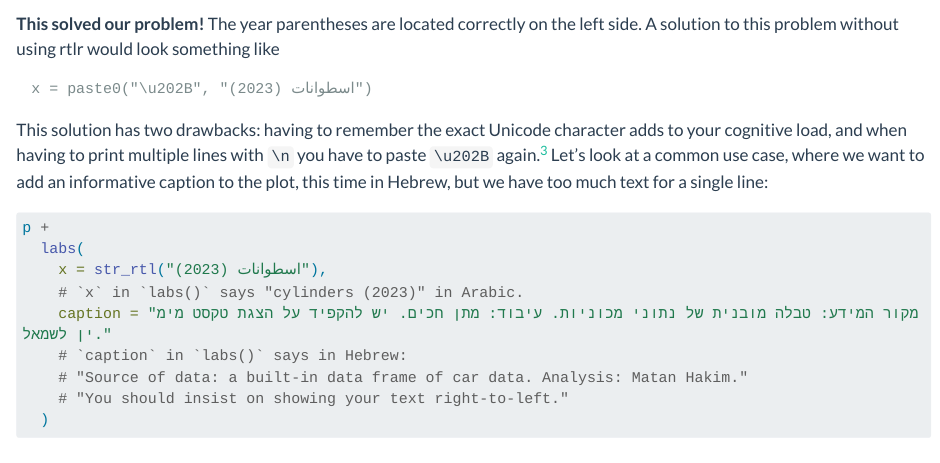
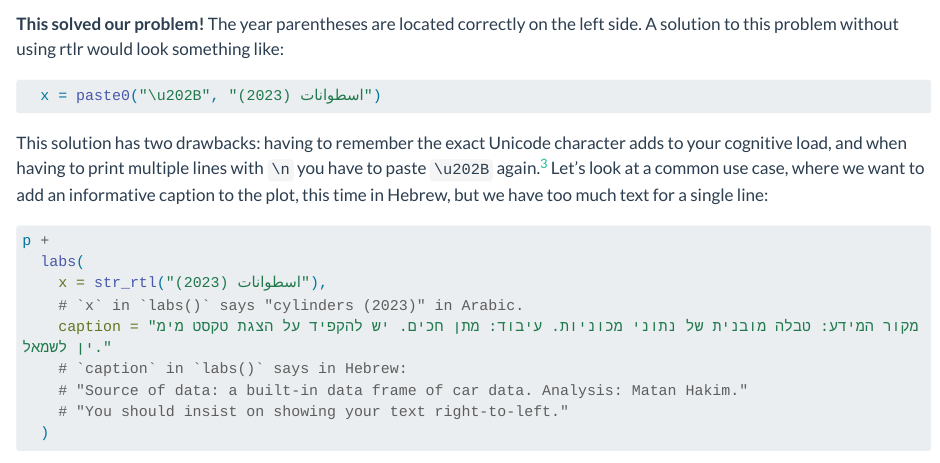
Before and after one commit to matanhakim/matanhakim.org, a Quarto document (posts/2023-04-05-rtlr-0-1-0/index.qmd): the page in a window 1100 px wide, from 3510 px down. Rendered offline with R 4.5, knitr and Pandoc in place of Quarto, with nearby package versions; some code elsewhere in the file could not run offline; long lines of code are wrapped.

Commit message:
Fix RTL of Arabic word

````diff
--- a/posts/2023-04-05-rtlr-0-1-0/index.qmd
+++ b/posts/2023-04-05-rtlr-0-1-0/index.qmd
@@ -72,10 +72,11 @@ p +
   )
 ```
 
-**This solved our problem!** The year parentheses are located correctly on the left side. A solution to this problem without using rtlr would look something like
+**This solved our problem!** The year parentheses are located correctly on the left side. A solution to this problem without using rtlr would look something like:
 
-```
- x = paste0("\u202B", "اسطوانات (2023)")
+```{r}
+#| eval: false
+  x = paste0("\u202B", "اسطوانات (2023)")
 ```
 
 This solution has two drawbacks: having to remember the exact Unicode character adds to your cognitive load, and when having to print multiple lines with `\n` you have to paste `\u202B` again.[^3] Let's look at a common use case, where we want to add an informative caption to the plot, this time in Hebrew, but we have too much text for a single line:
````
Also changed, not shown: posts/2023-04-05-rtlr-0-1-0/index.qmd (2 more changed lines).
